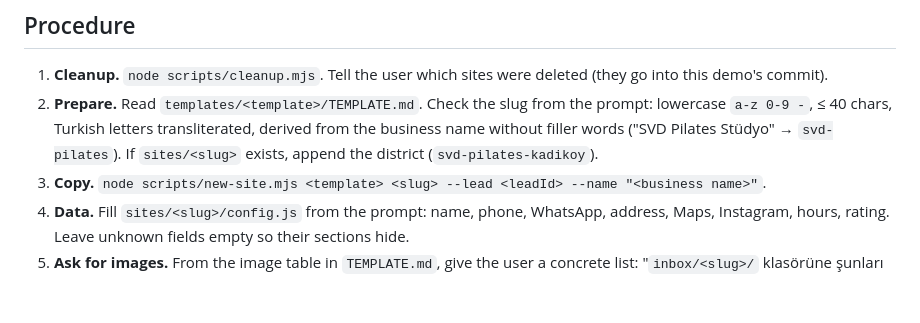
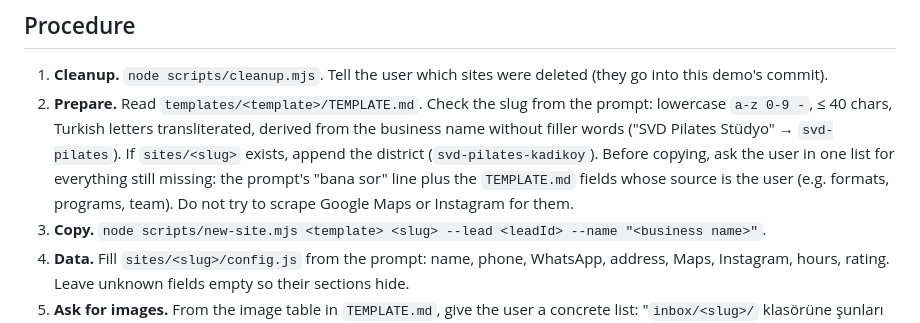
Before and after one commit to yunus103/yaytech-demos, a Markdown page: CLAUDE.md, the part around the change. GitHub-like rendering; blank space fills up the shorter version.

Commit message:
docs: ask for all missing data in one list before copying
Co-Authored-By: Claude Opus 5.5 <noreply@anthropic.com>

```diff
--- a/CLAUDE.md
+++ b/CLAUDE.md
@@ -14,6 +14,7 @@ For building or changing a template, read `templates/README.md` instead; the rul
 ## Procedure
 1. **Cleanup.** `node scripts/cleanup.mjs`. Tell the user which sites were deleted (they go into this demo's commit).
 2. **Prepare.** Read `templates/<template>/TEMPLATE.md`. Check the slug from the prompt: lowercase `a-z 0-9 -`, ≤ 40 chars, Turkish letters transliterated, derived from the business name without filler words ("SVD Pilates Stüdyo" → `svd-pilates`). If `sites/<slug>` exists, append the district (`svd-pilates-kadikoy`).
+   Before copying, ask the user in one list for everything still missing: the prompt's "bana sor" line plus the `TEMPLATE.md` fields whose source is the user (e.g. formats, programs, team). Do not try to scrape Google Maps or Instagram for them.
 3. **Copy.** `node scripts/new-site.mjs <template> <slug> --lead <leadId> --name "<business name>"`.
 4. **Data.** Fill `sites/<slug>/config.js` from the prompt: name, phone, WhatsApp, address, Maps, Instagram, hours, rating. Leave unknown fields empty so their sections hide.
 5. **Ask for images.** From the image table in `TEMPLATE.md`, give the user a concrete list: "`inbox/<slug>/` klasörüne şunları koy: …". Wait until they say it is done.
```
